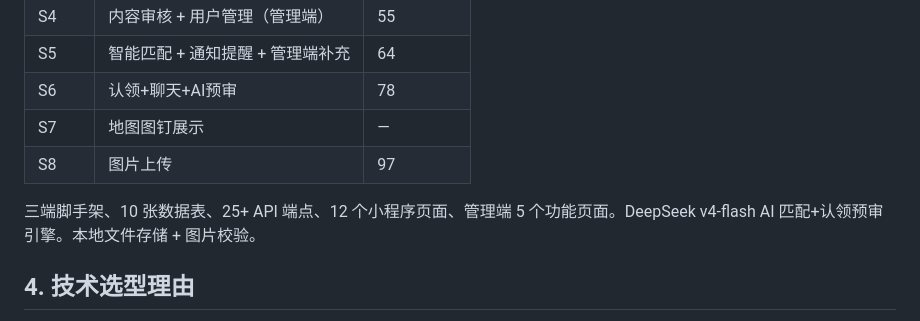
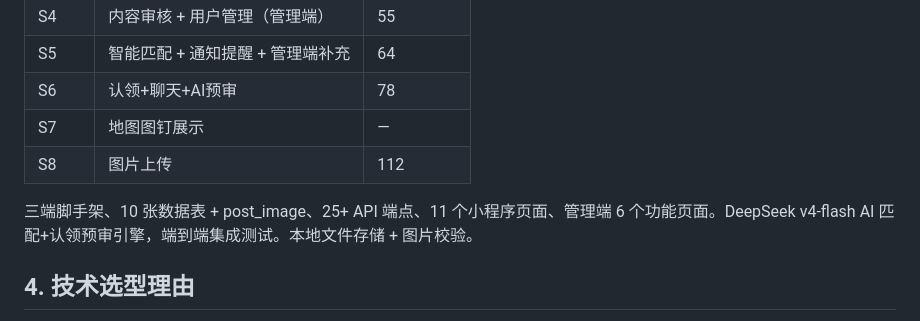
Before and after one commit to YuYe-YUE/shigui, a Markdown page: docs/第19组-拾归系统-项目总结.md, the part around the change. Rendered like a GitHub page.

```diff
--- a/docs/第19组-拾归系统-项目总结.md
+++ b/docs/第19组-拾归系统-项目总结.md
@@ -23,9 +23,9 @@
 | S5 | 智能匹配 + 通知提醒 + 管理端补充 | 64 |
 | S6 | 认领+聊天+AI预审 | 78 |
 | S7 | 地图图钉展示 | — |
-| S8 | 图片上传 | 97 |
+| S8 | 图片上传 | 112 |
 
-三端脚手架、10 张数据表、25+ API 端点、12 个小程序页面、管理端 5 个功能页面。DeepSeek v4-flash AI 匹配+认领预审引擎。本地文件存储 + 图片校验。
+三端脚手架、10 张数据表 + post_image、25+ API 端点、11 个小程序页面、管理端 6 个功能页面。DeepSeek v4-flash AI 匹配+认领预审引擎，端到端集成测试。本地文件存储 + 图片校验。
 
 ## 4. 技术选型理由
 
```
Also changed, not shown: CLAUDE.md (+1 -1 lines), docs/第19组-拾归系统-测试报告.md (+8 -3 lines).
